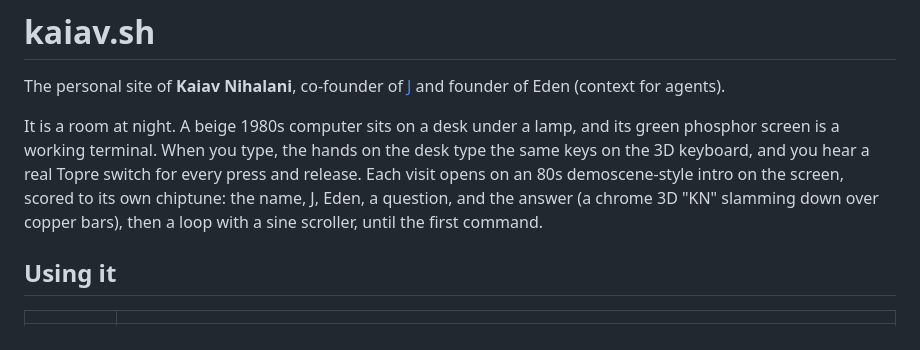
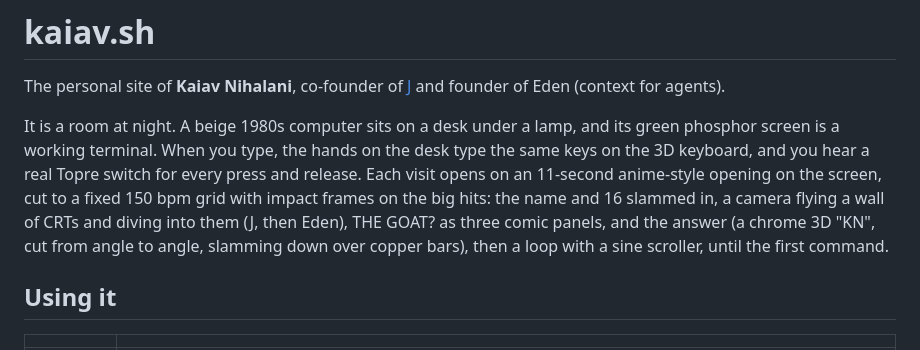
Before and after one commit to Knihalani/personal-site, a Markdown page: README.md, the part around the change. Drawn GitHub-style.

Commit message:
Docs: describe the new intro (no music, sound effects, the wall of CRTs)
Co-Authored-By: Claude Opus 5.5 <noreply@anthropic.com>
Claude-Session: https://claude.ai/code/session_01YBqayc3e2bchEC16PPFJDm

```diff
--- a/README.md
+++ b/README.md
@@ -5,9 +5,11 @@ Eden (context for agents).
 
 It is a room at night. A beige 1980s computer sits on a desk under a lamp, and its green phosphor
 screen is a working terminal. When you type, the hands on the desk type the same keys on the 3D
-keyboard, and you hear a real Topre switch for every press and release. Each visit opens on an 80s
-demoscene-style intro on the screen, scored to its own chiptune: the name, J, Eden, a question, and the answer (a
-chrome 3D "KN" slamming down over copper bars), then a loop with a sine scroller, until the first command.
+keyboard, and you hear a real Topre switch for every press and release. Each visit opens on an
+11-second anime-style opening on the screen, cut to a fixed 150 bpm grid with impact frames on the big hits: the name
+and 16 slammed in, a camera flying a wall of CRTs and diving into them (J, then Eden), THE GOAT? as three comic panels,
+and the answer (a chrome 3D "KN", cut from angle to angle, slamming down over copper bars), then a loop with a sine
+scroller, until the first command.
 
 ## Using it
 
```
Also changed, not shown: src/CONTRACT.md (+17 -11 lines).
